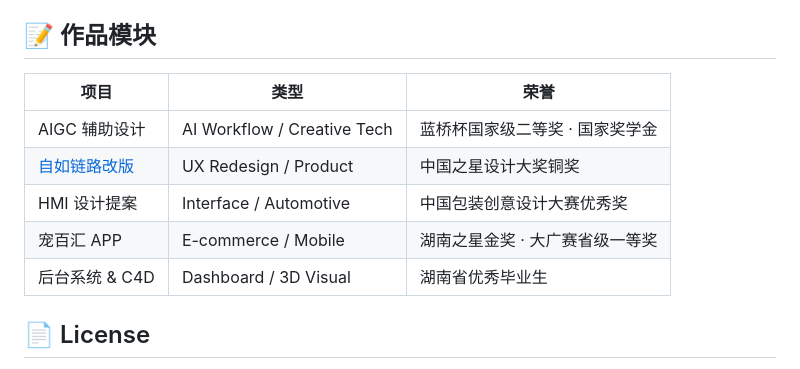
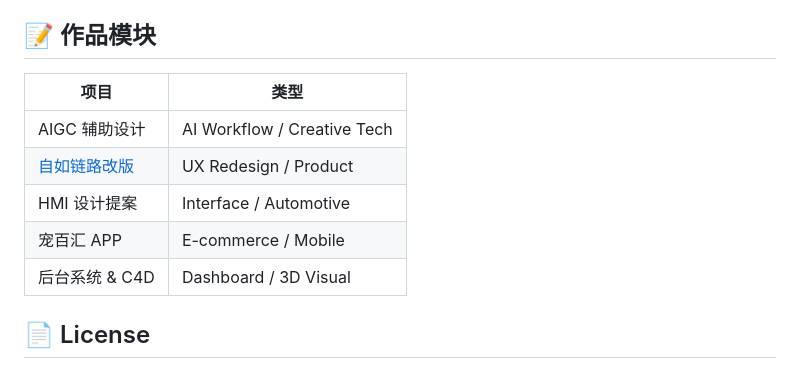
Before and after one commit to guyinge/uiux-portfolio, a Markdown page: README.md, the part around the change. GitHub-like rendering.

Commit message:
docs: 删除README作品模块的荣誉列

```diff
--- a/README.md
+++ b/README.md
@@ -79,13 +79,13 @@ npx serve
 
 ## 📝 作品模块
 
-| 项目 | 类型 | 荣誉 |
-|---|---|---|
-| AIGC 辅助设计 | AI Workflow / Creative Tech | 蓝桥杯国家级二等奖 · 国家奖学金 |
-| [自如链路改版](https://guyinge.github.io/uiux-portfolio/ziruim-app.html) | UX Redesign / Product | 中国之星设计大奖铜奖 |
-| HMI 设计提案 | Interface / Automotive | 中国包装创意设计大赛优秀奖 |
-| 宠百汇 APP | E-commerce / Mobile | 湖南之星金奖 · 大广赛省级一等奖 |
-| 后台系统 & C4D | Dashboard / 3D Visual | 湖南省优秀毕业生 |
+| 项目 | 类型 |
+|---|---|
+| AIGC 辅助设计 | AI Workflow / Creative Tech |
+| [自如链路改版](https://guyinge.github.io/uiux-portfolio/ziruim-app.html) | UX Redesign / Product |
+| HMI 设计提案 | Interface / Automotive |
+| 宠百汇 APP | E-commerce / Mobile |
+| 后台系统 & C4D | Dashboard / 3D Visual |
 
 ## 📄 License
 
```
